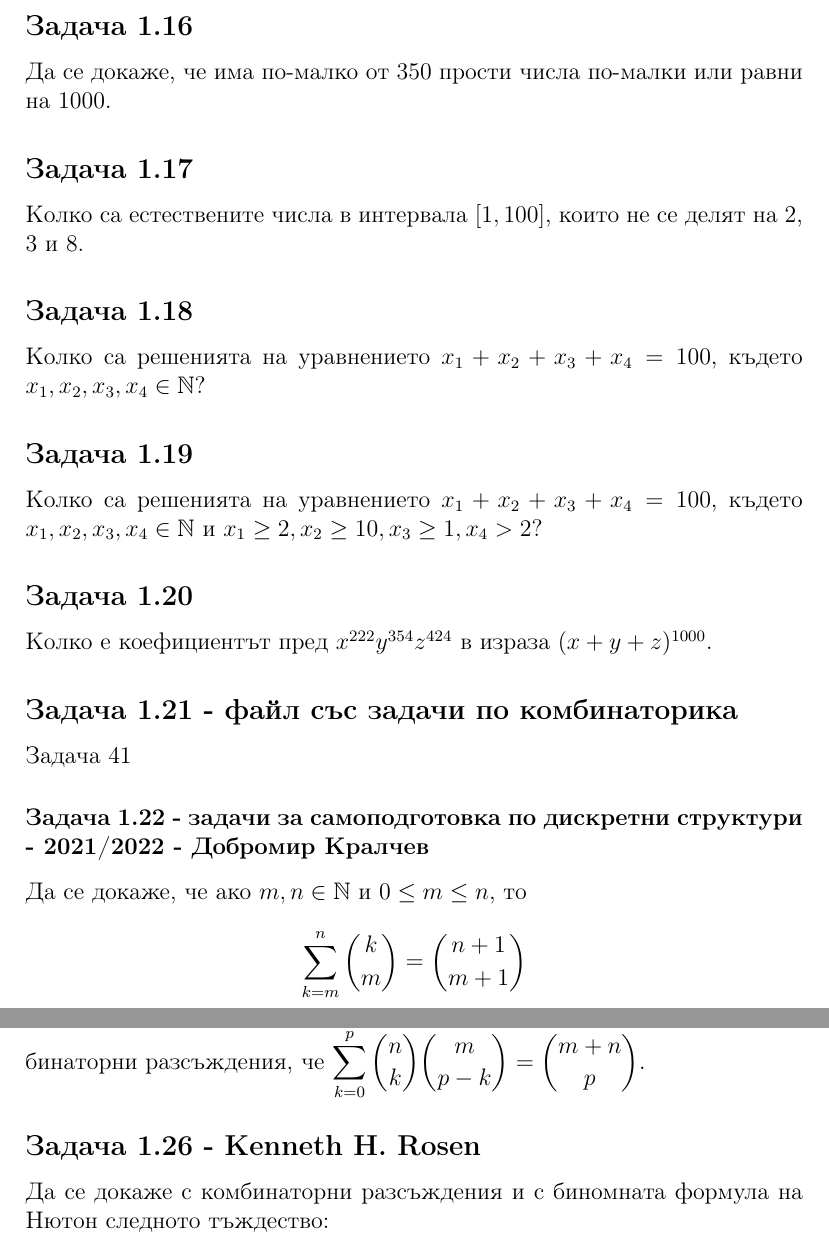
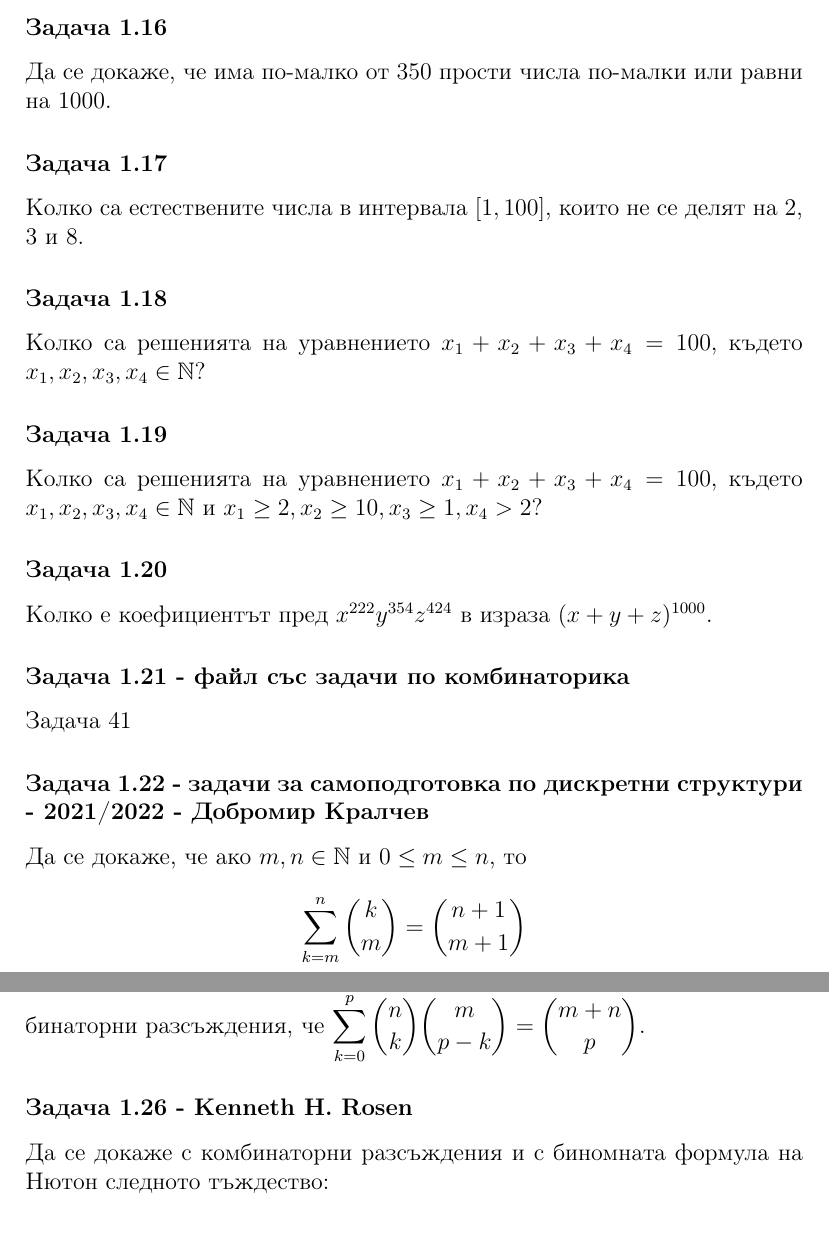
Before and after one commit to StoyanMalinin/SeminarNotes, a LaTeX document (Дискретни структури/4. Комбинаторика/комбинаторика.tex): two parts of pages 3 and 4 of 7, joined at a grey line, cut so that both start at the same text. Compiled offline with pdfLaTeX.

Commit message:
fixed a typo

```diff
--- a/Дискретни структури/4. Комбинаторика/комбинаторика.tex
+++ b/Дискретни структури/4. Комбинаторика/комбинаторика.tex
@@ -47,17 +47,17 @@
 Колко булеви вектори с дължина $n$ и $k$ единици има, при които няма две съседни единици?
 \subsubsection*{Задача 1.15 - файл със задачи по комбинаторика}
 Колко кръгови булеви вектори с дължина $n$ и $k$ единици има, при които няма две съседни единици(кръгов вектор е нормален вектор, при който първият и последният елемент са съседи)?
-\subsection*{Задача 1.16}
+\subsubsection*{Задача 1.16}
 Да се докаже, че има по-малко от $350$ прости числа по-малки или равни на $1000$.
-\subsection*{Задача 1.17}
+\subsubsection*{Задача 1.17}
 Колко са естествените числа в интервала $[1, 100]$, които не се делят на 2, 3 и 8.
-\subsection*{Задача 1.18}
+\subsubsection*{Задача 1.18}
 Колко са решенията на уравнението $x_1 + x_2 + x_3 + x_4 = 100$, където $x_1, x_2, x_3, x_4 \in \mathbb{N}$?
-\subsection*{Задача 1.19}
+\subsubsection*{Задача 1.19}
 Колко са решенията на уравнението $x_1 + x_2 + x_3 + x_4 = 100$, където $x_1, x_2, x_3, x_4 \in \mathbb{N}$ и $x_1 \geq 2, x_2 \geq 10, x_3 \geq 1, x_4 > 2$?
-\subsection*{Задача 1.20}
+\subsubsection*{Задача 1.20}
 Колко е коефициентът пред $x^{222}y^{354}z^{424}$ в израза $(x + y + z)^{1000}$.
-\subsection*{Задача 1.21 - файл със задачи по комбинаторика}
+\subsubsection*{Задача 1.21 - файл със задачи по комбинаторика}
 Задача 41
 \subsubsection*{Задача 1.22 - задачи за самоподготовка по дискретни структури - 2021/2022 - Добромир Кралчев}
 Да се докаже, че ако $m, n \in \mathbb{N}$ и $0 \leq m \leq n$, то
@@ -80,7 +80,7 @@
 \subsubsection*{Задача 1.25}
 Да се докаже с еквивалентни преобразувания(плюс индукция) и с комбинаторни разсъждения, че $\displaystyle\sum_{k=0}^p \binom{n}{k}\binom{m}{p-k} = \binom{m+n}{p}$.
 
-\subsection*{Задача 1.26 - Kenneth H. Rosen}
+\subsubsection*{Задача 1.26 - Kenneth H. Rosen}
 Да се докаже с комбинаторни разсъждения и с биномната формула на Нютон следното тъждество:
 \begin{equation*}
     \displaystyle\sum_{k=0}^{n} {(-1)^k \binom{n}{k}} = 0
```
Also changed, not shown: Дискретни структури/4. Комбинаторика/комбинаторика.pdf, Дискретни структури/4. Комбинаторика/комбинаторика.tex (16 more changed lines).
